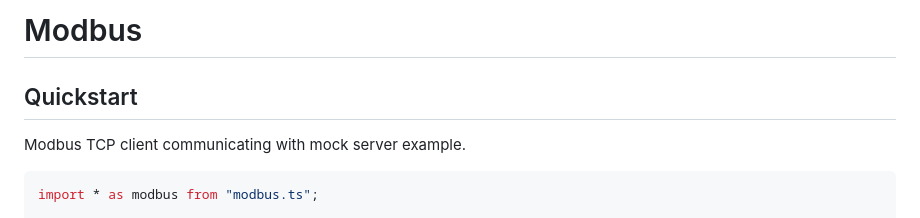
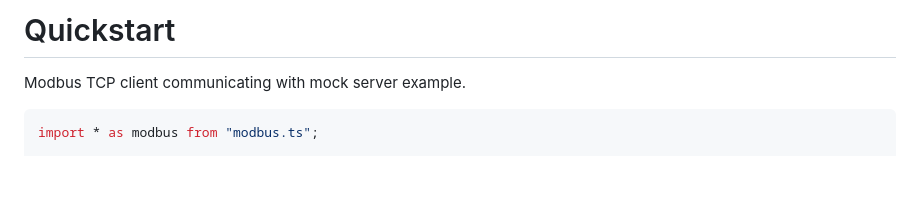
Before and after one commit to mojzu/modbus.ts, a Markdown page: docs-src/quickstart.md, the part around the change. Rendered like a GitHub page; blank space fills up the shorter version.

```diff
--- a/docs/README.md
+++ b/docs-src/quickstart.md
@@ -1,6 +1,4 @@
-# Modbus
-
-## Quickstart
+# Quickstart
 
 Modbus TCP client communicating with mock server example.
 
```
Also changed, not shown: README.md (+2 -3 lines), docs/Notes.md (deleted, +0 -60 lines), docs/SUMMARY.md (deleted, +0 -4 lines), docs-src/logo.png (renamed from docs/logo.png), 6 other files.
